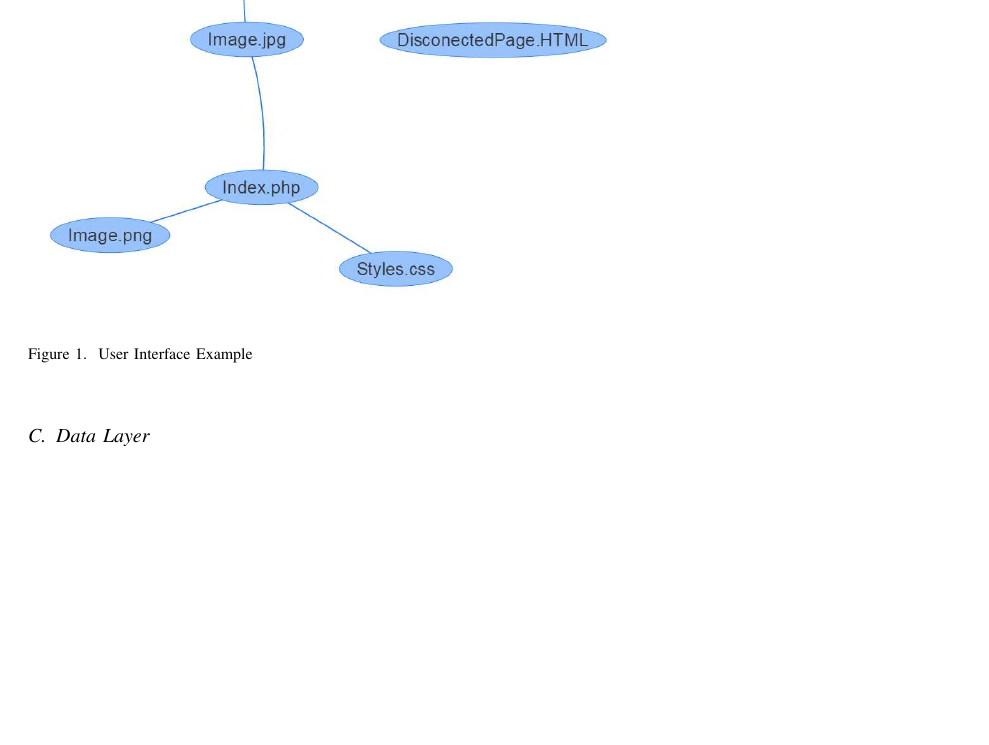
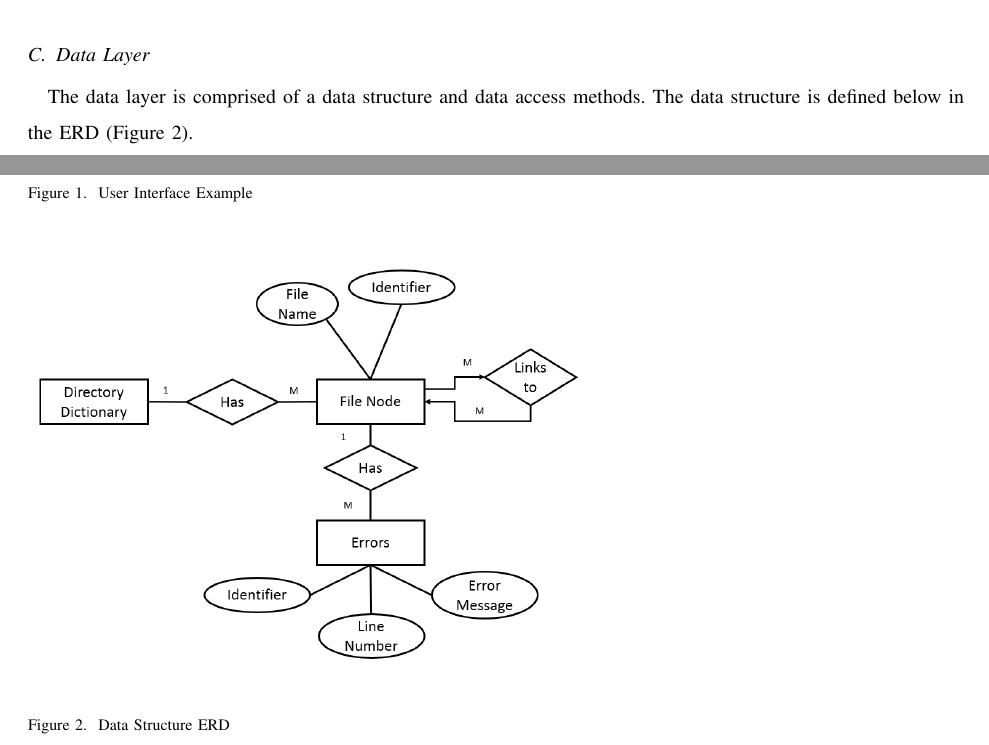
Before and after one commit to slichlyter12/Postal, a LaTeX paper (ProgressReport/progress.tex): part of page 4 of 8 before the commit and two parts of pages 3 and 4 of 8 after it, the two joined at a grey line, cut at the place of the change, the shorter picture padded with empty space. Compiled offline with pdfLaTeX; a missing font is replaced by an installed copy or a similar font; a LaTeX package or settings file that is missing is left out.

Commit message:
added data layer to current status

```diff
--- a/ProgressReport/progress.tex
+++ b/ProgressReport/progress.tex
@@ -100,7 +100,12 @@ It shows each web page as a node and each link from one page to another as an ed
 \end{figure}
 
 \subsection{Data Layer}
-
+The data layer is comprised of a data structure and data access methods.
+The data structure is defined below in the ERD (Figure 2).
+\begin{figure}
+\includegraphics[width=300px]{InformationERDEPS}
+\caption{Data Structure ERD}
+\end{figure}
 
 \section{Problems and Solutions}
 	\subsection{Pre-Week 3}
```
Also changed, not shown: ProgressReport/img/InformationERDEPS.eps (added).
